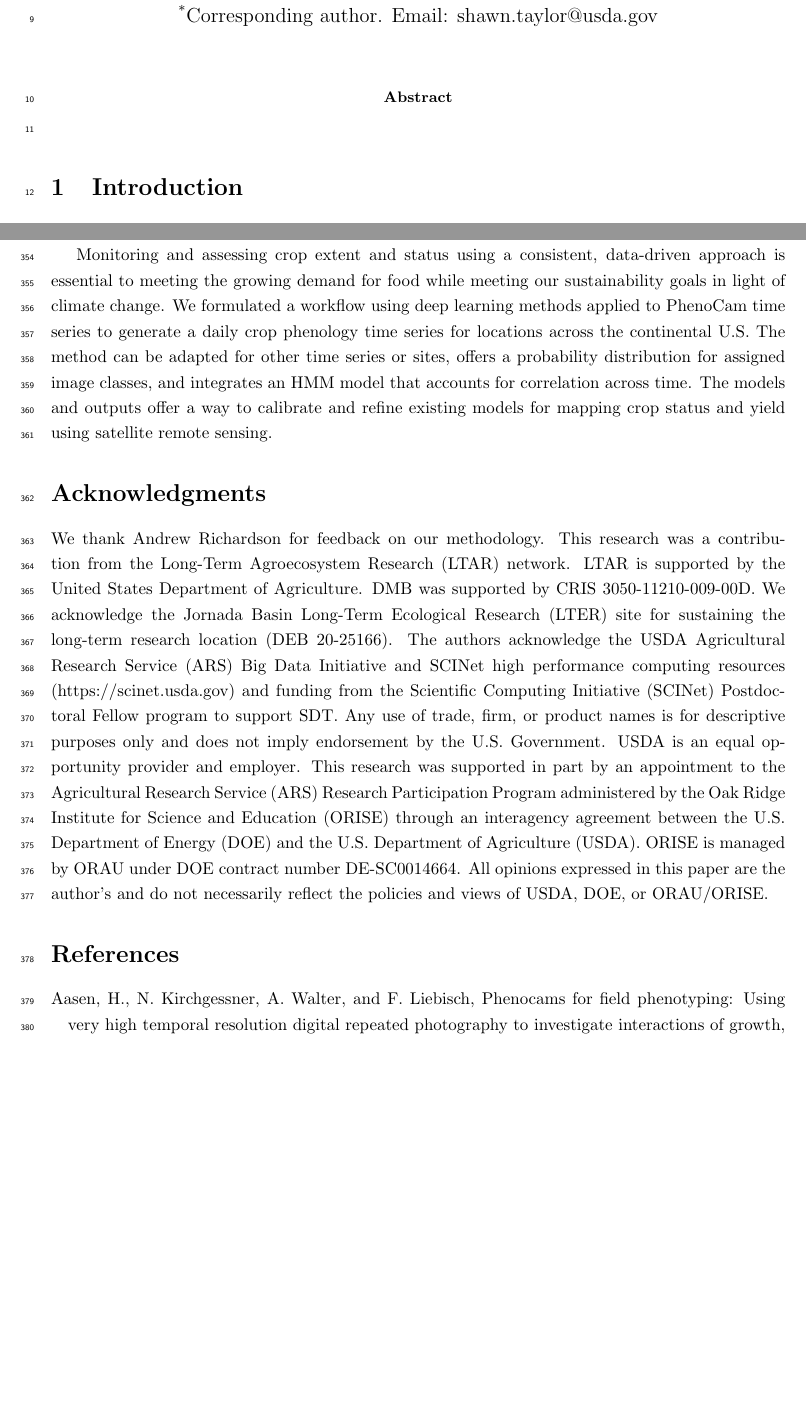
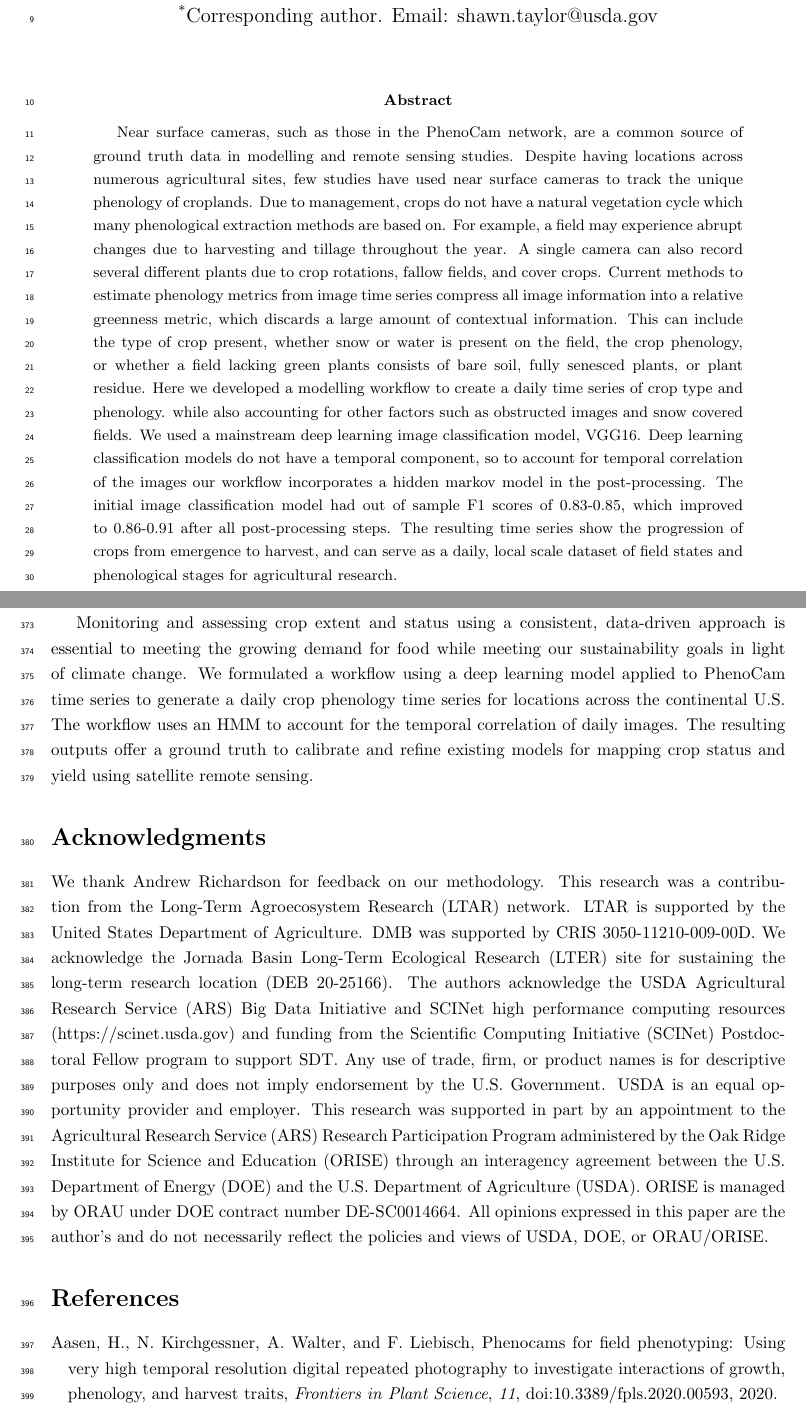
Before and after one commit to sdtaylor/PhenocamCNN2, a LaTeX paper (manuscript/main.tex): two parts of pages 1 and 17 of 20, joined at a grey line, cut so that both start at the same text, the shorter picture padded with empty space. Compiled offline with pdfLaTeX.

Commit message:
abstract and conclusion

```diff
--- a/manuscript/main.tex
+++ b/manuscript/main.tex
@@ -54,7 +54,8 @@
 
 %%%%%% Abstract %%%%%%
 \begin{abstract}
-
+Near surface cameras, such as those in the PhenoCam network, are a common source of ground truth data in modelling and remote sensing studies. Despite having locations across numerous agricultural sites, few studies have used near surface cameras to track the unique phenology of croplands. Due to management, crops do not have a natural vegetation cycle which many phenological extraction methods are based on. For example, a field may experience abrupt changes due to harvesting and tillage throughout the year. A single camera can also record several different plants due to crop rotations, fallow fields, and cover crops. Current methods to estimate phenology metrics from image time series compress all image information into a relative greenness metric, which discards a large amount of contextual information. This can include the type of crop present, whether snow or water is present on the field, the crop phenology, or whether a field lacking green plants consists of bare soil, fully senesced plants, or plant residue.
+Here we developed a modelling workflow to create a daily time series of crop type and phenology.  while also accounting for other factors such as obstructed images and snow covered fields. We used a mainstream deep learning image classification model, VGG16. Deep learning classification models do not have a temporal component, so to account for temporal correlation of the images our workflow incorporates a hidden markov model in the post-processing. The initial image classification model had out of sample F1 scores of 0.83-0.85, which improved to 0.86-0.91 after all post-processing steps. The resulting time series show the progression of crops from emergence to harvest, and can serve as a daily, local scale dataset of field states and phenological stages for agricultural research.
 \end{abstract}
 
 %%%%%% Main Text %%%%%%
@@ -247,7 +248,7 @@ We observed some mis-classifications when field management activities are not un
 
 Instead of discarding blurry or obscured images we accounted for them directly in the modelling. This is ideal since real-time applications must account for such images without human intervention. The Blurry class across all three categories had high performance metrics for the training images, but with validation images it had the lowest performance among all classes. There are two possibilities for this low performance of this class. One is that the classification model was confident in classifying some partially obscured images as non-blurry where the human annotator was not (Figures S10-S11). Second was the low sample size of the blurry image class, which had less than 70 images total. This likely resulted in the overfitting of the blurry class on the training images and resulting low performance among validation images. Obtaining more PhenoCam images which are blurry or where the field of view was obscured in some way would be beneficial, and could be obtained from the numerous non-agricultural sites. Regardless, the low accuracy of blurry images had little effect on the final results, since the final classification of any single day is determined by the joint classifications of all surrounding days in the post-processing.
 
-Monitoring and assessing crop extent and status using a consistent, data-driven approach is essential to meeting the growing demand for food while meeting our sustainability goals in light of climate change. We formulated a workflow using deep learning methods applied to PhenoCam time series to generate a daily crop phenology time series for locations across the continental U.S. The method can be adapted for other time series or sites, offers a probability distribution for assigned image classes, and integrates an HMM model that accounts for correlation across time. The models and outputs offer a way to calibrate and refine existing models for mapping crop status and yield using satellite remote sensing.
+Monitoring and assessing crop extent and status using a consistent, data-driven approach is essential to meeting the growing demand for food while meeting our sustainability goals in light of climate change. We formulated a workflow using a deep learning model applied to PhenoCam time series to generate a daily crop phenology time series for locations across the continental U.S. The workflow uses an HMM to account for the temporal correlation of daily images. The resulting outputs offer a ground truth to calibrate and refine existing models for mapping crop status and yield using satellite remote sensing.
 
 \section*{Acknowledgments}
 We thank Andrew Richardson for feedback on our methodology. This research was a contribution from the Long-Term Agroecosystem Research (LTAR) network. LTAR is supported by the United States Department of Agriculture. DMB was supported by CRIS 3050-11210-009-00D. We acknowledge the Jornada Basin Long-Term Ecological Research (LTER) site for sustaining the long-term research location (DEB 20-25166). The authors acknowledge the USDA Agricultural Research Service (ARS) Big Data Initiative and SCINet high performance computing resources (https://scinet.usda.gov) and funding from the Scientific Computing Initiative (SCINet) Postdoctoral Fellow program to support SDT. Any use of trade, firm, or product names is for descriptive purposes only and does not imply endorsement by the U.S. Government. USDA is an equal opportunity provider and employer.
```
